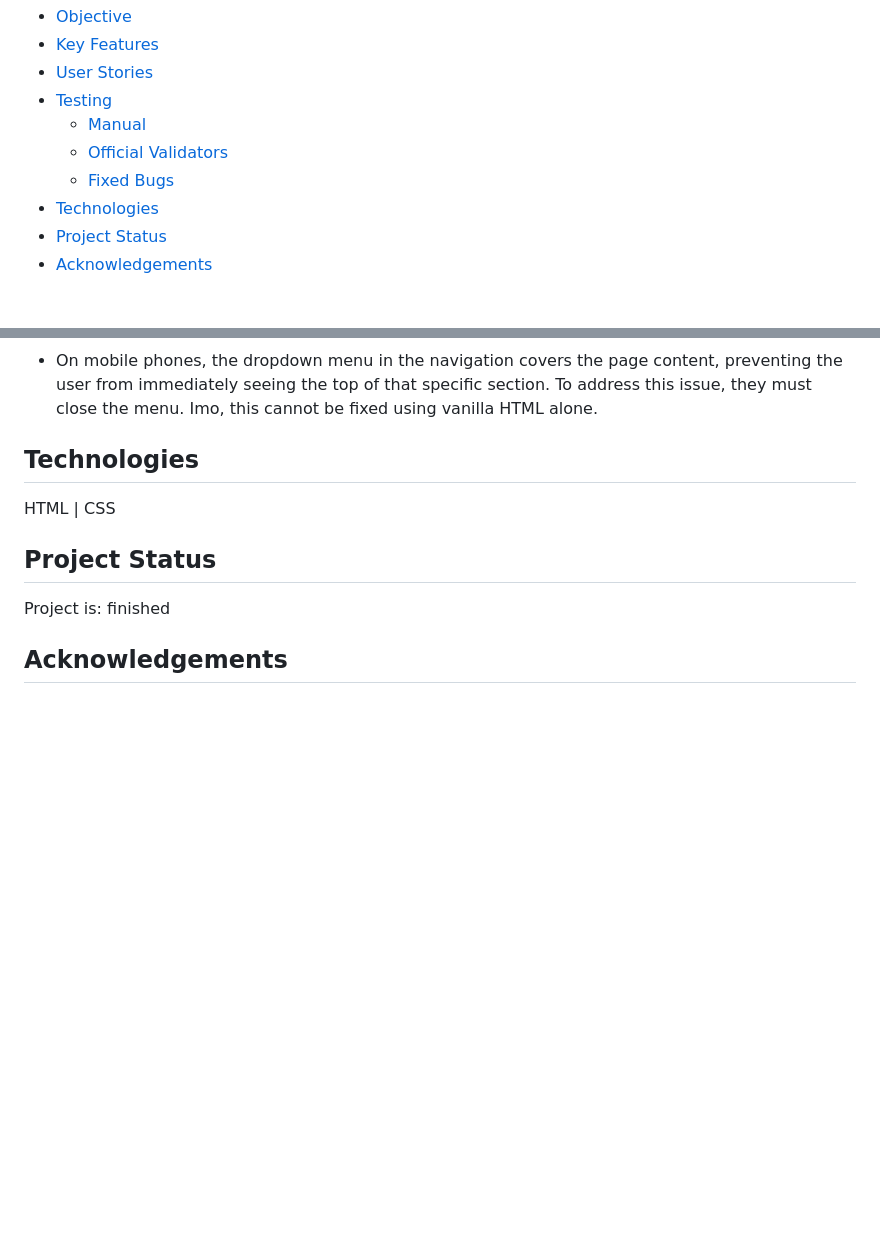
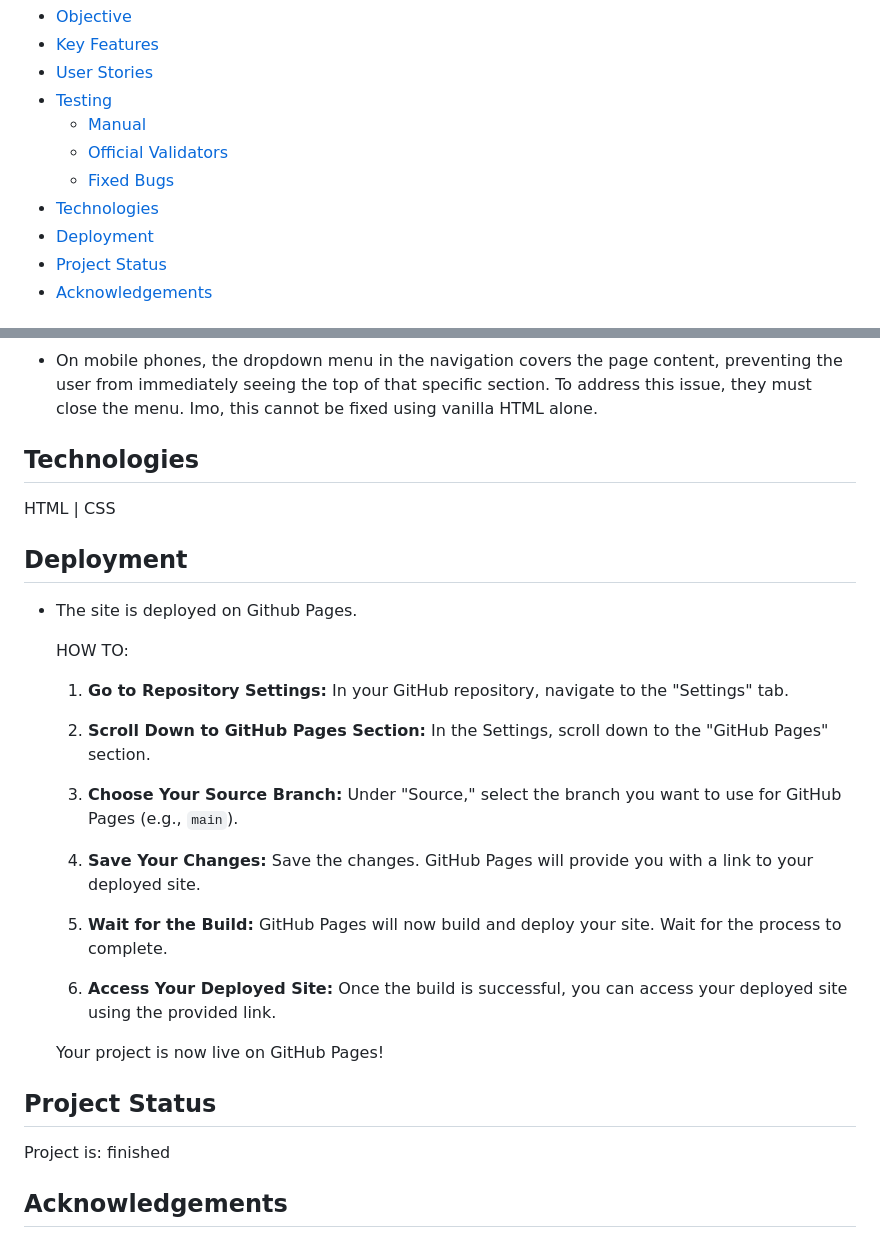
Before and after one commit to zabokaa/GreenUnity, a Markdown page: README.md, 2 parts joined by grey strips. Drawn GitHub-style; blank space fills up the shorter version.

Commit message:
add deployment section README.md

```diff
--- a/README.md
+++ b/README.md
@@ -16,6 +16,7 @@ Welcome to GreenUnity's homepage – the heart of our community garden. Discover
   - [Official Validators](#official-validators)
   - [Fixed Bugs](#fixed-bugs)
 - [Technologies](#technologies)
+- [Deployment](#deployment)
 - [Project Status](#project-status)
 - [Acknowledgements](#acknowledgements)
 
@@ -124,6 +125,32 @@ Welcome to GreenUnity's homepage – the heart of our community garden. Discover
 
 HTML | CSS
 
+## Deployment
+
+- The site is deployed on Github Pages.
+
+  HOW TO:
+
+  1. **Go to Repository Settings:**
+     In your GitHub repository, navigate to the "Settings" tab.
+
+  2. **Scroll Down to GitHub Pages Section:**
+     In the Settings, scroll down to the "GitHub Pages" section.
+
+  3. **Choose Your Source Branch:**
+     Under "Source," select the branch you want to use for GitHub Pages (e.g., `main`).
+
+  4. **Save Your Changes:**
+     Save the changes. GitHub Pages will provide you with a link to your deployed site.
+
+  5. **Wait for the Build:**
+     GitHub Pages will now build and deploy your site. Wait for the process to complete.
+
+  6. **Access Your Deployed Site:**
+     Once the build is successful, you can access your deployed site using the provided link.
+
+  Your project is now live on GitHub Pages!
+
 ## Project Status
 
 Project is: finished
```
